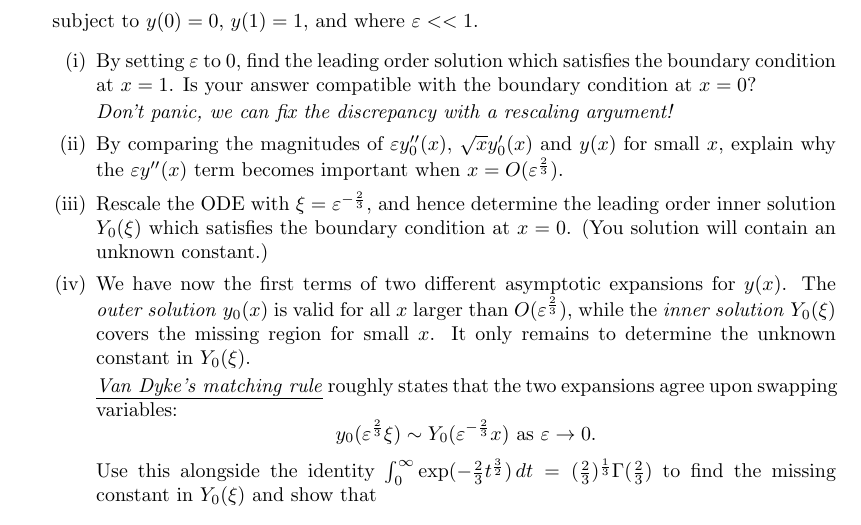
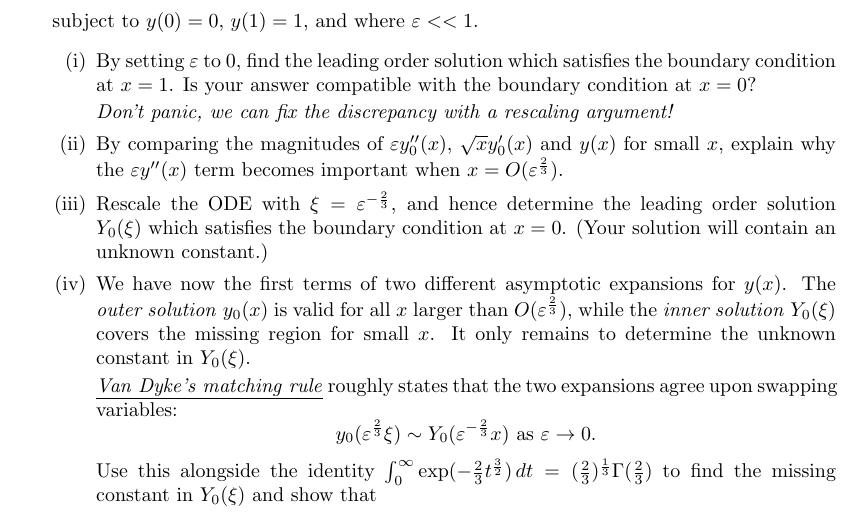
Before and after one commit to LucaBollini/Supervision-Worksheets, a LaTeX document (Term 1/Wk8 Problems 2.tex): part of the page, cut so that both start at the same text. Compiled offline with pdfLaTeX.

Commit message:
Updates from Overleaf

```diff
--- a/Term 1/Wk8 Problems 2.tex
+++ b/Term 1/Wk8 Problems 2.tex
@@ -69,7 +69,7 @@
 
         \item By comparing the magnitudes of $\eps y_0''(x)$, $\sqrt x y_0'(x)$ and $y(x)$ for small $x$, explain why the $\eps y''(x)$ term becomes important when $x=O(\eps^\frac23)$.
 
-        \item Rescale the ODE with $\xi = \eps^{-\frac{2}{3}}$, and hence determine the leading order inner solution $Y_0(\xi)$ which satisfies the boundary condition at $x=0$. (You solution will contain an unknown constant.)
+        \item Rescale the ODE with $\xi = \eps^{-\frac{2}{3}}$, and hence determine the leading order solution $Y_0(\xi)$ which satisfies the boundary condition at $x=0$. (Your solution will contain an unknown constant.)
 
         \item We have now the first terms of two different asymptotic expansions for $y(x)$. The \emph{outer solution} $y_0(x)$ is valid for all $x$ larger than $O(\eps^\frac23)$, while the \emph{inner solution} $Y_0(\xi)$ covers the missing region for small $x$. It only remains to determine the unknown constant in $Y_0(\xi)$.
 
```
